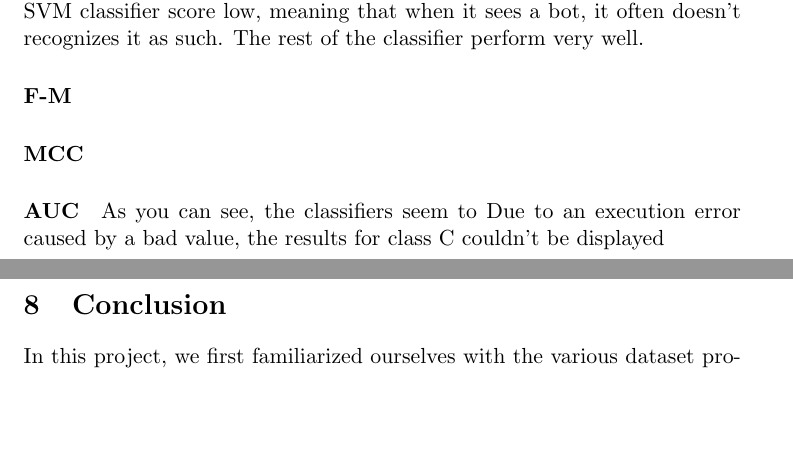
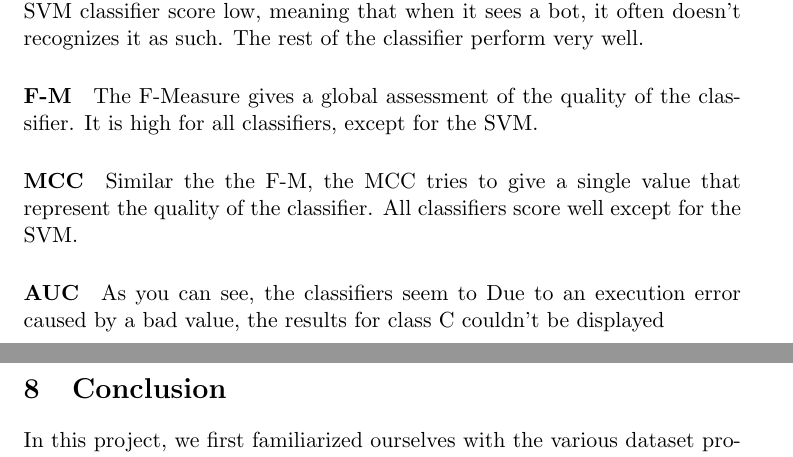
Before and after one commit to lnyaki/BigDataProject3, a LaTeX document (report/report.tex): two parts of pages 10 and 11 of 11, joined at a grey line, cut so that both start at the same text, the shorter picture padded with empty space. Compiled offline with pdfLaTeX.

Commit message:
final presque

```diff
--- a/report/report.tex
+++ b/report/report.tex
@@ -225,9 +225,10 @@ After training our classifierson our generated datasets, we obtain the following
 
 
 	\paragraph{F-M}
+	The F-Measure gives a global assessment of the quality of the classifier. It is high for all classifiers, except for the SVM.
 
 	\paragraph{MCC}
-
+	Similar the the F-M, the MCC tries to give a single value that represent the quality of the classifier. All classifiers score well except for the SVM.
 	\paragraph{AUC}
 
 	As you can see, the classifiers seem to
```
